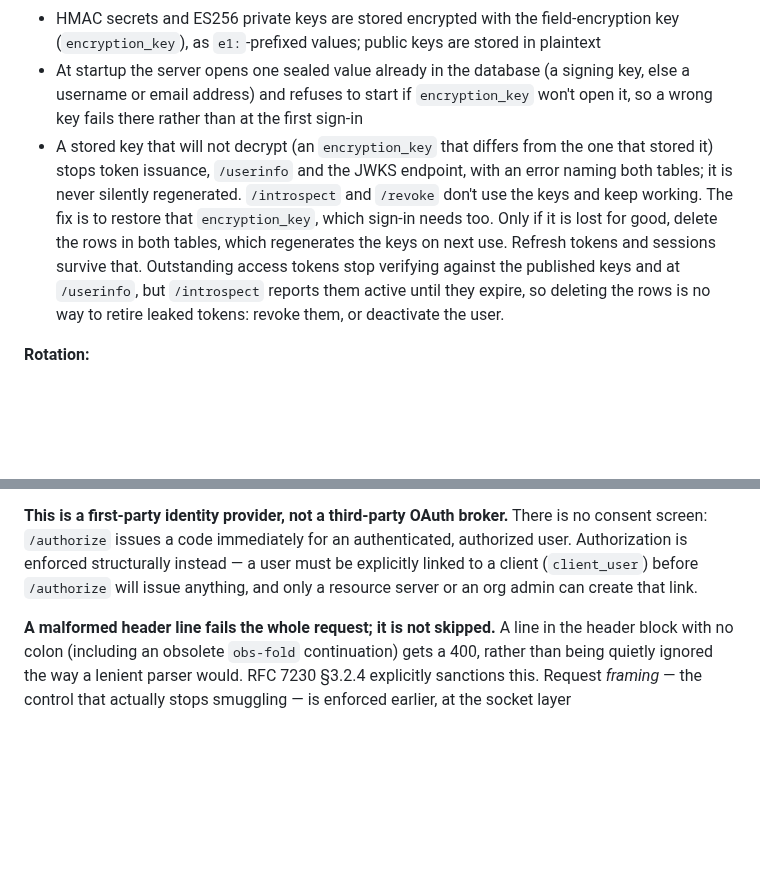
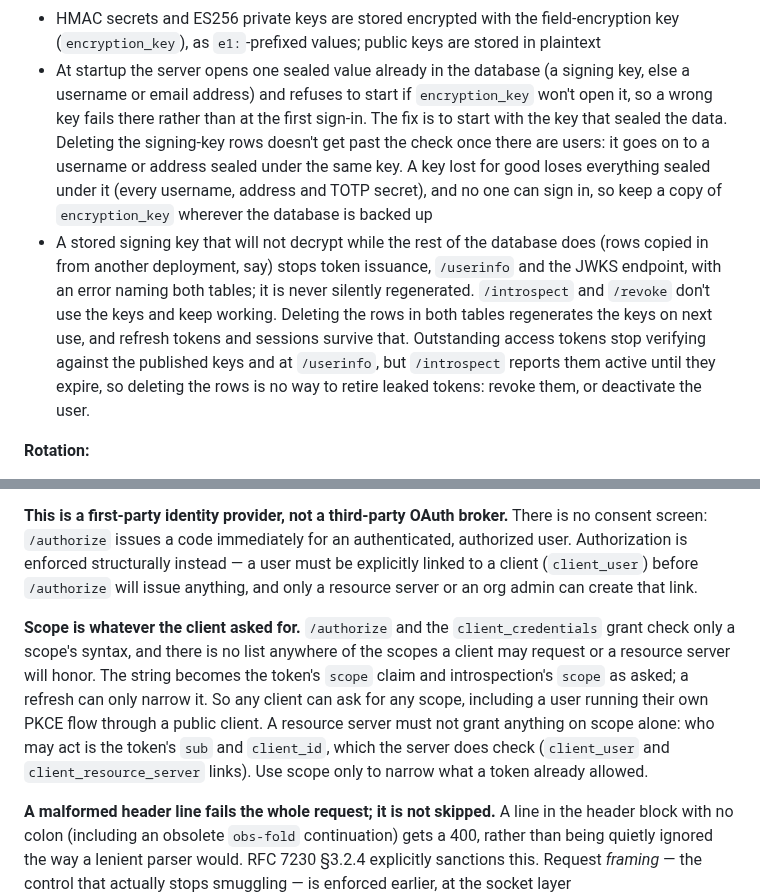
Before and after one commit to tjohncan/auth-server, a Markdown page: README.md, 2 parts joined by grey strips. Rendered like a GitHub page; blank space fills up the shorter version.

```diff
--- a/README.md
+++ b/README.md
@@ -289,16 +289,19 @@ Manages cryptographic signing keys for JWTs with automatic rotation.
     (`encryption_key`), as `e1:`-prefixed values; public keys are stored in plaintext
 - At startup the server opens one sealed value already in the database (a signing key, else
     a username or email address) and refuses to start if `encryption_key` won't open it, so
-    a wrong key fails there rather than at the first sign-in
-- A stored key that will not decrypt (an `encryption_key` that differs from the one that
-    stored it) stops token issuance, `/userinfo` and the JWKS endpoint, with an error naming
-    both tables; it is never silently regenerated. `/introspect` and `/revoke` don't use the
-    keys and keep working. The fix is to restore that `encryption_key`, which sign-in needs
-    too. Only if it is lost for good, delete the rows in both tables, which regenerates the
-    keys on next use. Refresh tokens and sessions survive that. Outstanding access tokens
-    stop verifying against the published keys and at `/userinfo`, but `/introspect` reports
-    them active until they expire, so deleting the rows is no way to retire leaked tokens:
-    revoke them, or deactivate the user.
+    a wrong key fails there rather than at the first sign-in. The fix is to start with the key
+    that sealed the data. Deleting the signing-key rows doesn't get past the check once there
+    are users: it goes on to a username or address sealed under the same key. A key lost for
+    good loses everything sealed under it (every username, address and TOTP secret), and no
+    one can sign in, so keep a copy of `encryption_key` wherever the database is backed up
+- A stored signing key that will not decrypt while the rest of the database does (rows
+    copied in from another deployment, say) stops token issuance, `/userinfo` and the JWKS
+    endpoint, with an error naming both tables; it is never silently regenerated.
+    `/introspect` and `/revoke` don't use the keys and keep working. Deleting the rows in
+    both tables regenerates the keys on next use, and refresh tokens and sessions survive
+    that. Outstanding access tokens stop verifying against the published keys and at
+    `/userinfo`, but `/introspect` reports them active until they expire, so deleting the
+    rows is no way to retire leaked tokens: revoke them, or deactivate the user.
 
 **Rotation:**
 - **Passive mechanism**: Keys checked on every use, rotated if stale
@@ -669,6 +672,15 @@ authorized user. Authorization is enforced structurally instead — a user must
 linked to a client (`client_user`) before `/authorize` will issue anything, and only a
 resource server or an org admin can create that link.
 
+**Scope is whatever the client asked for.**
+`/authorize` and the `client_credentials` grant check only a scope's syntax, and there is no
+list anywhere of the scopes a client may request or a resource server will honor. The string
+becomes the token's `scope` claim and introspection's `scope` as asked; a refresh can only
+narrow it. So any client can ask for any scope, including a user running their own PKCE flow
+through a public client. A resource server must not grant anything on scope alone: who may
+act is the token's `sub` and `client_id`, which the server does check (`client_user` and
+`client_resource_server` links). Use scope only to narrow what a token already allowed.
+
 **A malformed header line fails the whole request; it is not skipped.**
 A line in the header block with no colon (including an obsolete `obs-fold` continuation) gets
 a 400, rather than being quietly ignored the way a lenient parser would. RFC 7230 §3.2.4
```
Also changed, not shown: api/README.md (+10 -3 lines), deployment/README.md (+9 -0 lines).
